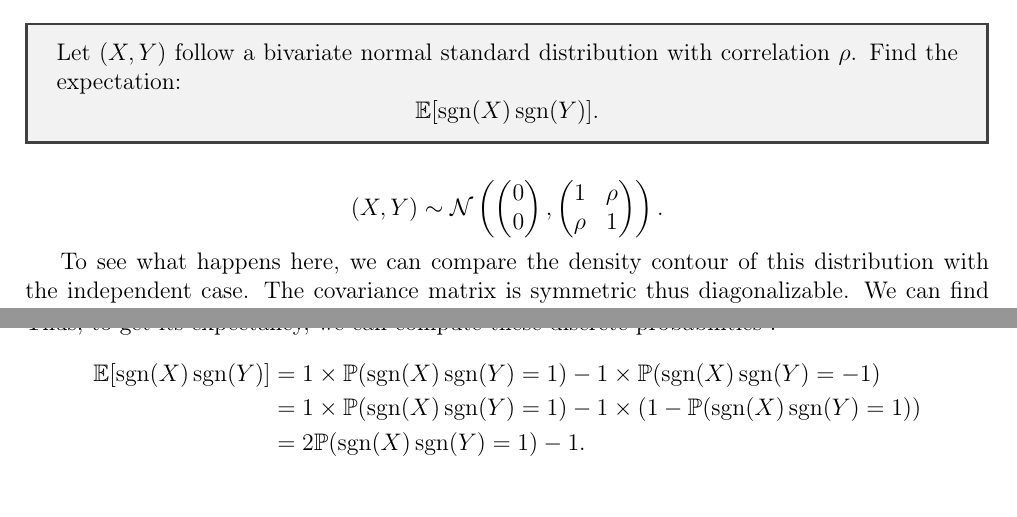
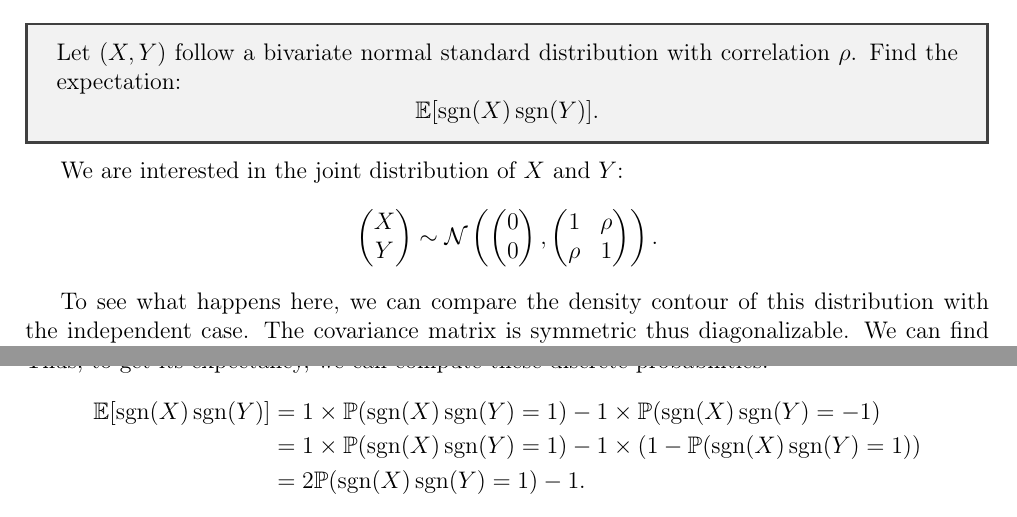
Before and after one commit to vtisserand/quant_itws, a LaTeX document (main.tex, which reads chapters/probability/correlated_gaussian.tex): two parts of pages 3 and 4 of 11, joined at a grey line, cut so that both start at the same text. The pictures show the PDF file main.pdf that the author committed with the source.

Commit message:
Small typos in bivariate exercise

```diff
--- a/chapters/probability/correlated_gaussian.tex
+++ b/chapters/probability/correlated_gaussian.tex
@@ -4,7 +4,8 @@
 Let $(X,Y)$ follow a bivariate normal standard distribution with correlation $\rho$. Find the expectation: $$\mathbb{E}[\operatorname{sgn}(X)\operatorname{sgn}(Y)].$$
 \end{tcolorbox}
 
-$$(X,Y) \sim \mathcal{N}\left(\begin{pmatrix}0\\0\end{pmatrix}, \begin{pmatrix}
+We are interested in the joint distribution of $X$ and $Y$:
+$$\begin{pmatrix}X\\Y\end{pmatrix} \sim \mathcal{N}\left(\begin{pmatrix}0\\0\end{pmatrix}, \begin{pmatrix}
 1 & \rho\\ \rho & 1
 \end{pmatrix}\right).$$
 
```
Also changed, not shown: main.pdf, chapters/probability/correlated_gaussian.tex (2 more changed lines).
